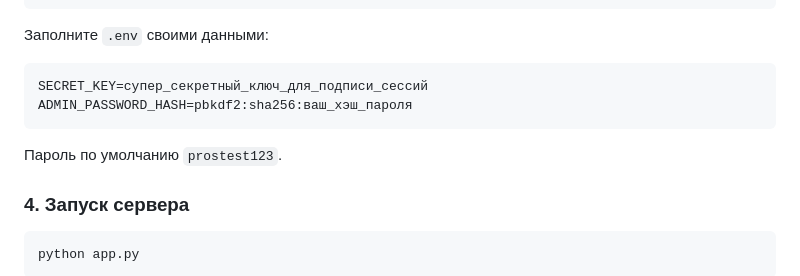
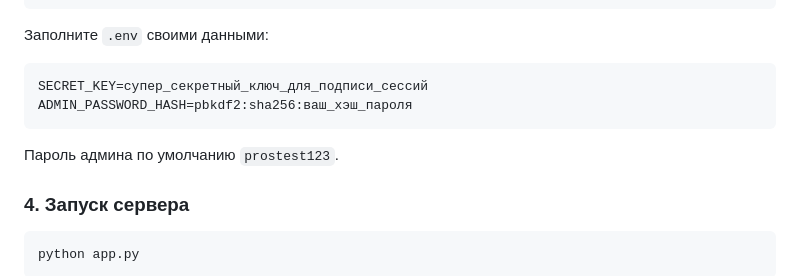
Before and after one commit to Jeekepep/tor-anon-website, a Markdown page: README.md, the part around the change. Rendered like a GitHub page.

````diff
--- a/README.md
+++ b/README.md
@@ -53,7 +53,7 @@ cp .env.example .env
 SECRET_KEY=супер_секретный_ключ_для_подписи_сессий
 ADMIN_PASSWORD_HASH=pbkdf2:sha256:ваш_хэш_пароля
 ```
-Пароль по умолчанию  `prostest123`.
+Пароль админа по умолчанию  `prostest123`.
 
 ### 4. Запуск сервера
 ```bash
````
